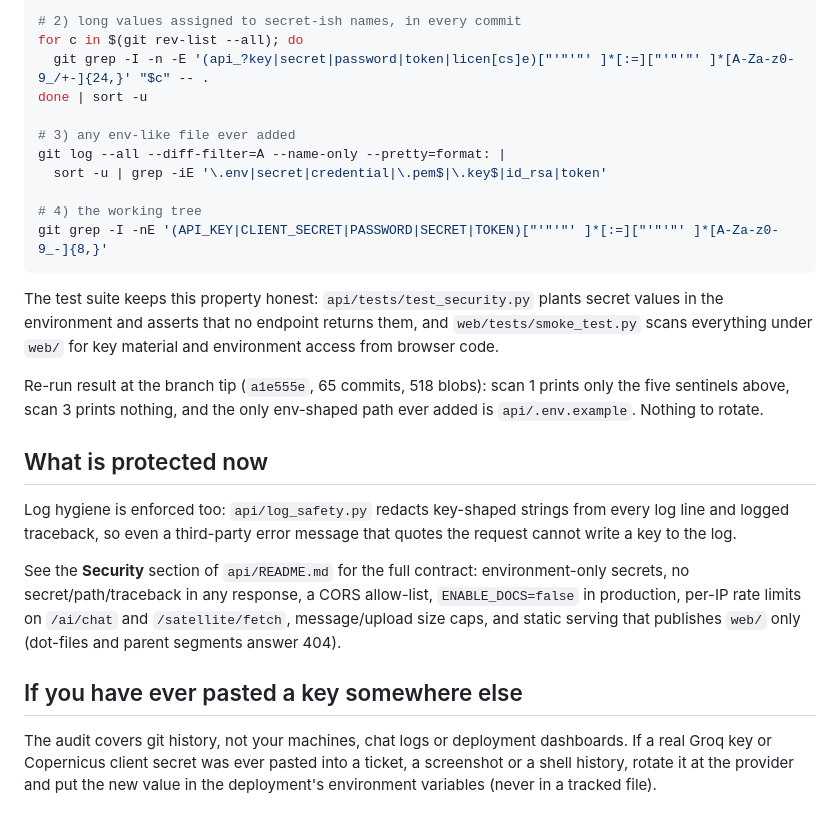
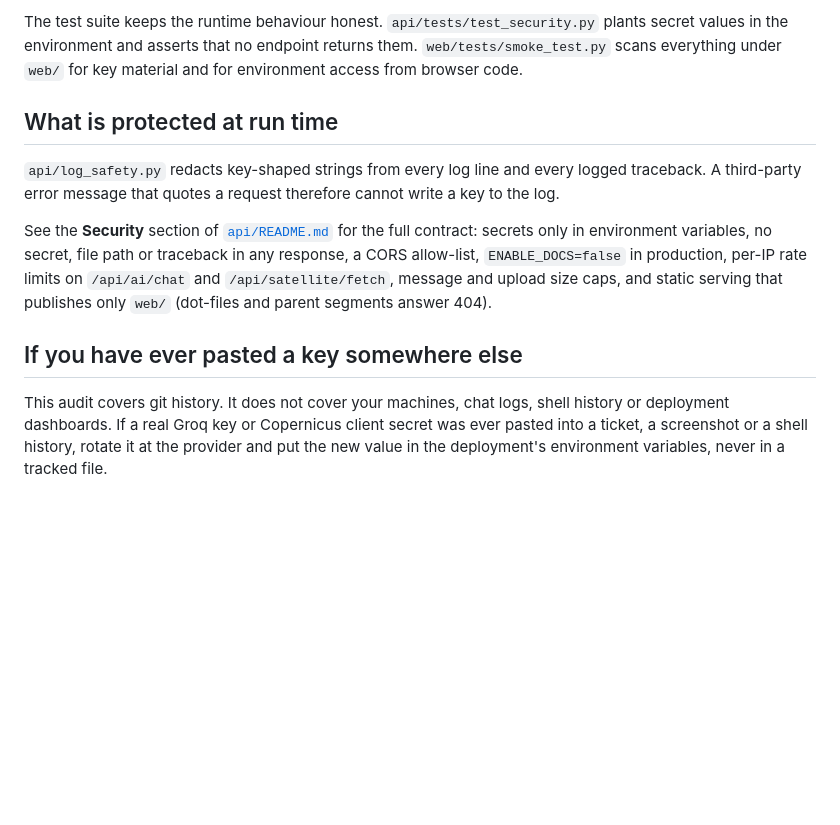
Before and after one commit to Furqan6701/GEOCLUSTER-2.0, a Markdown page: docs/security-audit.md, the part around one of its changes. Rendered like a GitHub page; blank space fills up the shorter version.

````diff
--- a/docs/security-audit.md
+++ b/docs/security-audit.md
@@ -37,41 +39,25 @@ done | sort -u
 
-# 2) long values assigned to secret-ish names, in every commit
-for c in $(git rev-list --all); do
-  git grep -I -n -E '(api_?key|secret|password|token|licen[cs]e)["'"'"' ]*[:=]["'"'"' ]*[A-Za-z0-9_/+-]{24,}' "$c" -- .
-done | sort -u
-
-# 3) any env-like file ever added
-git log --all --diff-filter=A --name-only --pretty=format: |
-  sort -u | grep -iE '\.env|secret|credential|\.pem$|\.key$|id_rsa|token'
-
-# 4) the working tree
-git grep -I -nE '(API_KEY|CLIENT_SECRET|PASSWORD|SECRET|TOKEN)["'"'"' ]*[:=]["'"'"' ]*[A-Za-z0-9_-]{8,}'
-```
-
-The test suite keeps this property honest: `api/tests/test_security.py` plants
-secret values in the environment and asserts that no endpoint returns them, and
-`web/tests/smoke_test.py` scans everything under `web/` for key material and
+The test suite keeps the runtime behaviour honest. `api/tests/test_security.py`
+plants secret values in the environment and asserts that no endpoint returns them.
+`web/tests/smoke_test.py` scans everything under `web/` for key material and for
 environment access from browser code.
 
-Re-run result at the branch tip (`a1e555e`, 65 commits, 518 blobs): scan 1
-prints only the five sentinels above, scan 3 prints nothing, and the only
-env-shaped path ever added is `api/.env.example`. Nothing to rotate.
+## What is protected at run time
 
-## What is protected now
+`api/log_safety.py` redacts key-shaped strings from every log line and every logged
+traceback. A third-party error message that quotes a request therefore cannot write
+a key to the log.
 
-Log hygiene is enforced too: `api/log_safety.py` redacts key-shaped strings from
-every log line and logged traceback, so even a third-party error message that
-quotes the request cannot write a key to the log.
-
-See the **Security** section of `api/README.md` for the full contract:
-environment-only secrets, no secret/path/traceback in any response, a CORS
-allow-list, `ENABLE_DOCS=false` in production, per-IP rate limits on
-`/ai/chat` and `/satellite/fetch`, message/upload size caps, and static serving
-that publishes `web/` only (dot-files and parent segments answer 404).
+See the **Security** section of [`api/README.md`](../api/README.md) for the full
+contract: secrets only in environment variables, no secret, file path or traceback in
+any response, a CORS allow-list, `ENABLE_DOCS=false` in production, per-IP rate
+limits on `/api/ai/chat` and `/api/satellite/fetch`, message and upload size caps, and
+static serving that publishes only `web/` (dot-files and parent segments answer 404).
 
 ## If you have ever pasted a key somewhere else
 
-The audit covers git history, not your machines, chat logs or deployment
-dashboards. If a real Groq key or Copernicus client secret was ever pasted into
-a ticket, a screenshot or a shell history, rotate it at the provider and put the
-new value in the deployment's environment variables (never in a tracked file).
+This audit covers git history. It does not cover your machines, chat logs, shell
+history or deployment dashboards. If a real Groq key or Copernicus client secret was
+ever pasted into a ticket, a screenshot or a shell history, rotate it at the provider
+and put the new value in the deployment's environment variables, never in a tracked
+file.
````
Also changed, not shown: other parts of docs/security-audit.md (+28 -26 lines).
